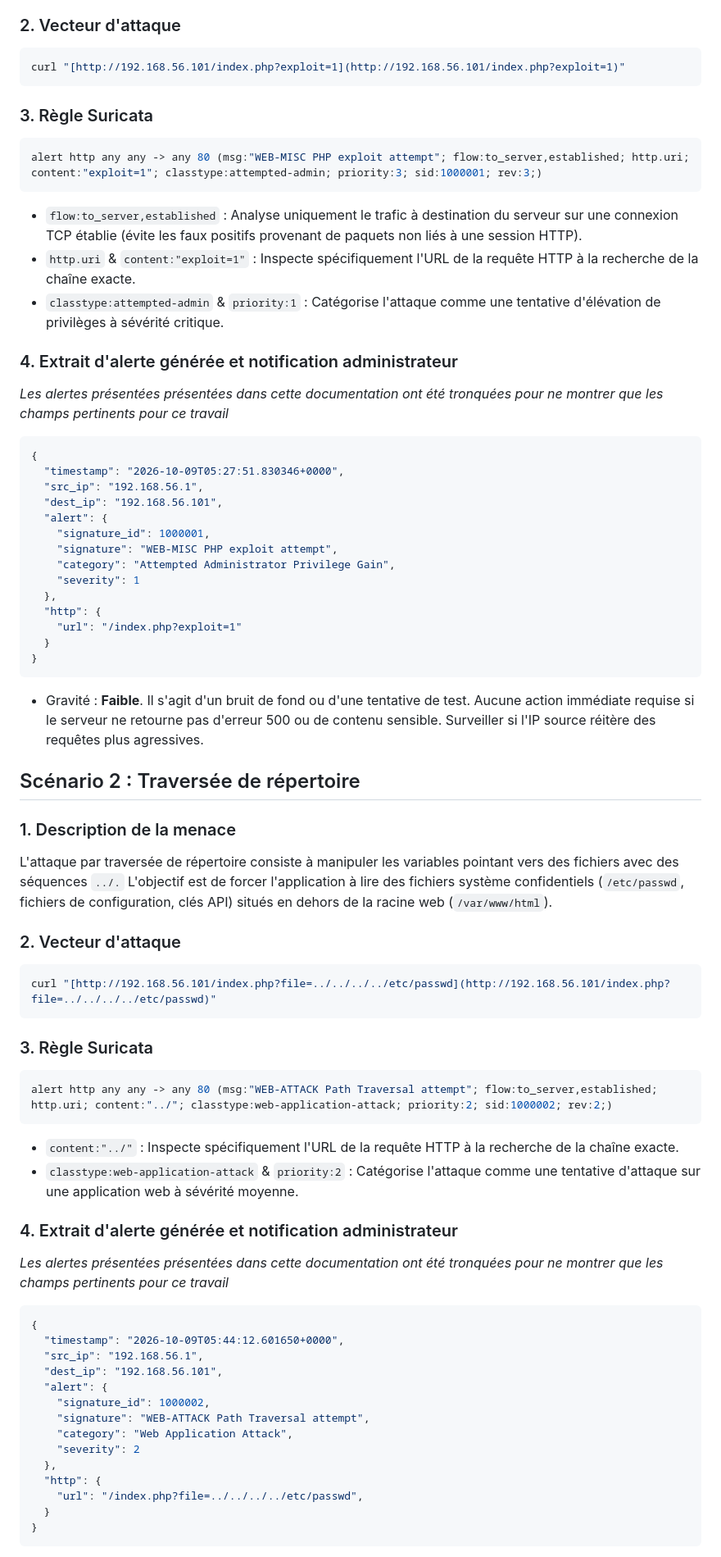
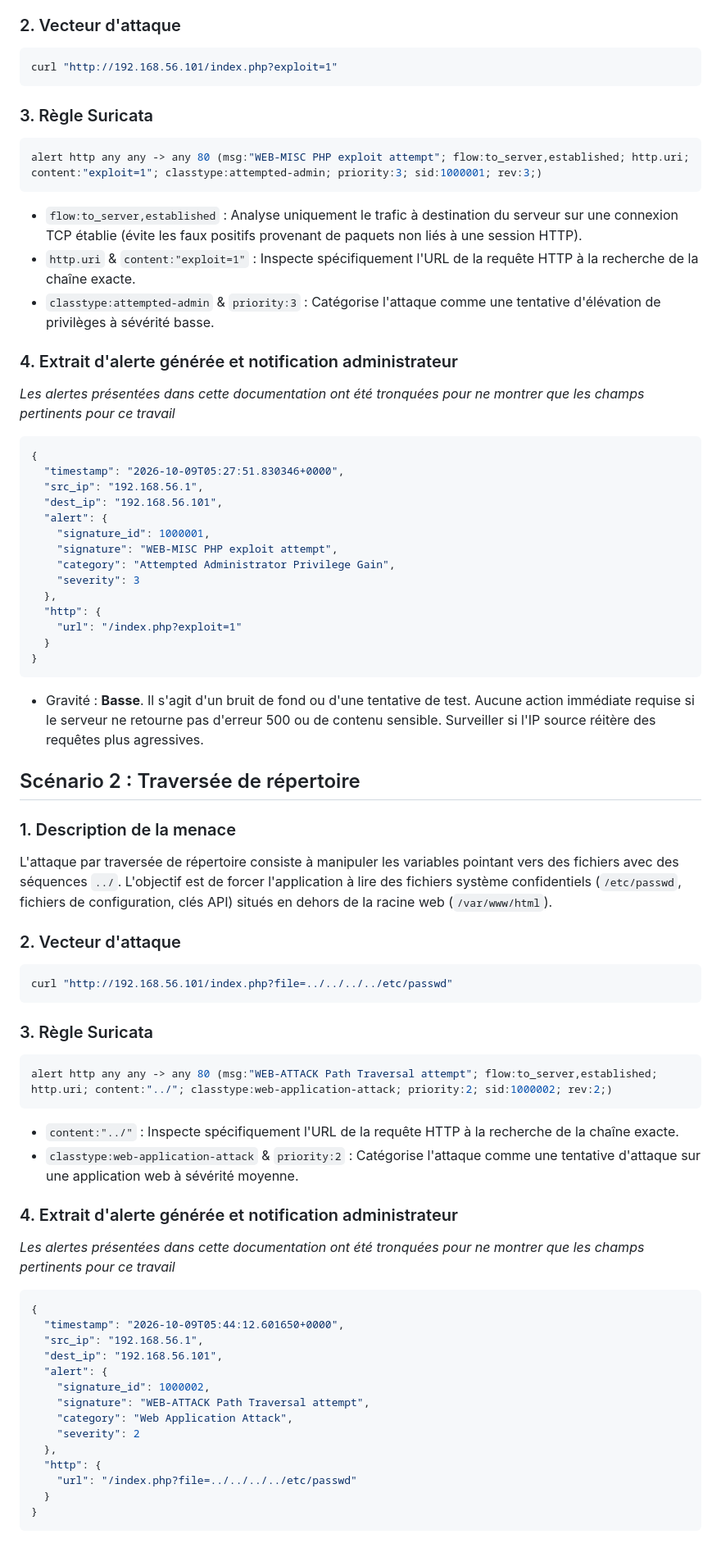
Before and after one commit to GSavatte/network-anomaly-detection-system, a Markdown page: docs/scenarios.md, the part around one of its changes. Shown at 82% size. Rendered like a GitHub page.

````diff
--- a/docs/scenarios.md
+++ b/docs/scenarios.md
@@ -23,7 +23,7 @@ Ce scénario simule une tentative d'injection de paramètres dans les requêtes
 
 ### 2. Vecteur d'attaque
 ```bash
-curl "[http://192.168.56.101/index.php?exploit=1](http://192.168.56.101/index.php?exploit=1)"
+curl "http://192.168.56.101/index.php?exploit=1"
 ```
 
 ### 3. Règle Suricata
@@ -32,10 +32,10 @@ alert http any any -> any 80 (msg:"WEB-MISC PHP exploit attempt"; flow:to_server
 ```
 - `flow:to_server,established` : Analyse uniquement le trafic à destination du serveur sur une connexion TCP établie (évite les faux positifs provenant de paquets non liés à une session HTTP).
 - `http.uri` & `content:"exploit=1"` : Inspecte spécifiquement l'URL de la requête HTTP à la recherche de la chaîne exacte.
-- `classtype:attempted-admin` & `priority:1` : Catégorise l'attaque comme une tentative d'élévation de privilèges à sévérité critique.
+- `classtype:attempted-admin` & `priority:3` : Catégorise l'attaque comme une tentative d'élévation de privilèges à sévérité basse.
 
 ### 4. Extrait d'alerte générée et notification administrateur
-<i>Les alertes présentées présentées dans cette documentation ont été tronquées pour ne montrer que les champs pertinents pour ce travail</i>
+<i>Les alertes présentées dans cette documentation ont été tronquées pour ne montrer que les champs pertinents pour ce travail</i>
 ```json
 {
   "timestamp": "2026-10-09T05:27:51.830346+0000",
@@ -45,23 +45,23 @@ alert http any any -> any 80 (msg:"WEB-MISC PHP exploit attempt"; flow:to_server
     "signature_id": 1000001,
     "signature": "WEB-MISC PHP exploit attempt",
     "category": "Attempted Administrator Privilege Gain",
-    "severity": 1
+    "severity": 3
   },
   "http": {
     "url": "/index.php?exploit=1"
   }
 }
 ```
-- Gravité : **Faible**. Il s'agit d'un bruit de fond ou d'une tentative de test. Aucune action immédiate requise si le serveur ne retourne pas d'erreur 500 ou de contenu sensible. Surveiller si l'IP source réitère des requêtes plus agressives.
+- Gravité : **Basse**. Il s'agit d'un bruit de fond ou d'une tentative de test. Aucune action immédiate requise si le serveur ne retourne pas d'erreur 500 ou de contenu sensible. Surveiller si l'IP source réitère des requêtes plus agressives.
 
 ## Scénario 2 : Traversée de répertoire
 
 ### 1. Description de la menace
-L'attaque par traversée de répertoire consiste à manipuler les variables pointant vers des fichiers avec des séquences `../.` L'objectif est de forcer l'application à lire des fichiers système confidentiels (`/etc/passwd`, fichiers de configuration, clés API) situés en dehors de la racine web (`/var/www/html`).
+L'attaque par traversée de répertoire consiste à manipuler les variables pointant vers des fichiers avec des séquences `../`. L'objectif est de forcer l'application à lire des fichiers système confidentiels (`/etc/passwd`, fichiers de configuration, clés API) situés en dehors de la racine web (`/var/www/html`).
 
 ### 2. Vecteur d'attaque
 ```bash
-curl "[http://192.168.56.101/index.php?file=../../../../etc/passwd](http://192.168.56.101/index.php?file=../../../../etc/passwd)"
+curl "http://192.168.56.101/index.php?file=../../../../etc/passwd"
 ```
 
 ### 3. Règle Suricata
@@ -72,7 +72,7 @@ alert http any any -> any 80 (msg:"WEB-ATTACK Path Traversal attempt"; flow:to_s
 - `classtype:web-application-attack` & `priority:2` : Catégorise l'attaque comme une tentative d'attaque sur une application web à sévérité moyenne.
 
 ### 4. Extrait d'alerte générée et notification administrateur
-<i>Les alertes présentées présentées dans cette documentation ont été tronquées pour ne montrer que les champs pertinents pour ce travail</i>
+<i>Les alertes présentées dans cette documentation ont été tronquées pour ne montrer que les champs pertinents pour ce travail</i>
 ```json
 {
   "timestamp": "2026-10-09T05:44:12.601650+0000",
@@ -85,7 +85,7 @@ alert http any any -> any 80 (msg:"WEB-ATTACK Path Traversal attempt"; flow:to_s
     "severity": 2
   },
   "http": {
-    "url": "/index.php?file=../../../../etc/passwd",
+    "url": "/index.php?file=../../../../etc/passwd"
   }
 }
 ```
````
Also changed, not shown: other parts of docs/scenarios.md (+15 -11 lines), README.md (+21 -0 lines), docs/ressources/interface01.png (added), docs/ressources/interface02.png (added), 1 other file.
